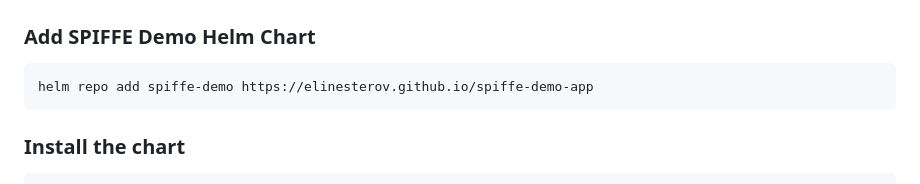
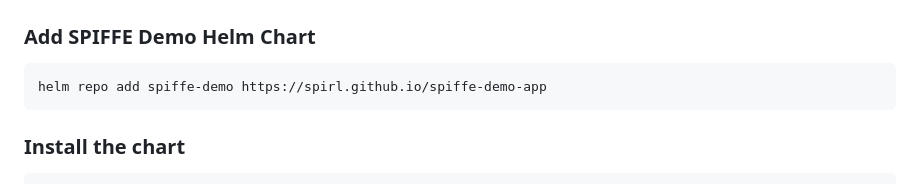
Before and after one commit to spirl/spiffe-demo-app, a Markdown page: README.md, the part around one of its changes. Drawn GitHub-style.

Commit message:
update readme (#22)

````diff
--- a/README.md
+++ b/README.md
@@ -24,7 +24,7 @@ You'll need `kubectl` and `helm` installed. Follow the official documentation fo
 ### Add SPIFFE Demo Helm Chart
 
 ```bash
-helm repo add spiffe-demo https://elinesterov.github.io/spiffe-demo-app
+helm repo add spiffe-demo https://spirl.github.io/spiffe-demo-app
 ```
 
 ### Install the chart
````
Also changed, not shown: other parts of README.md (+2 -2 lines).
